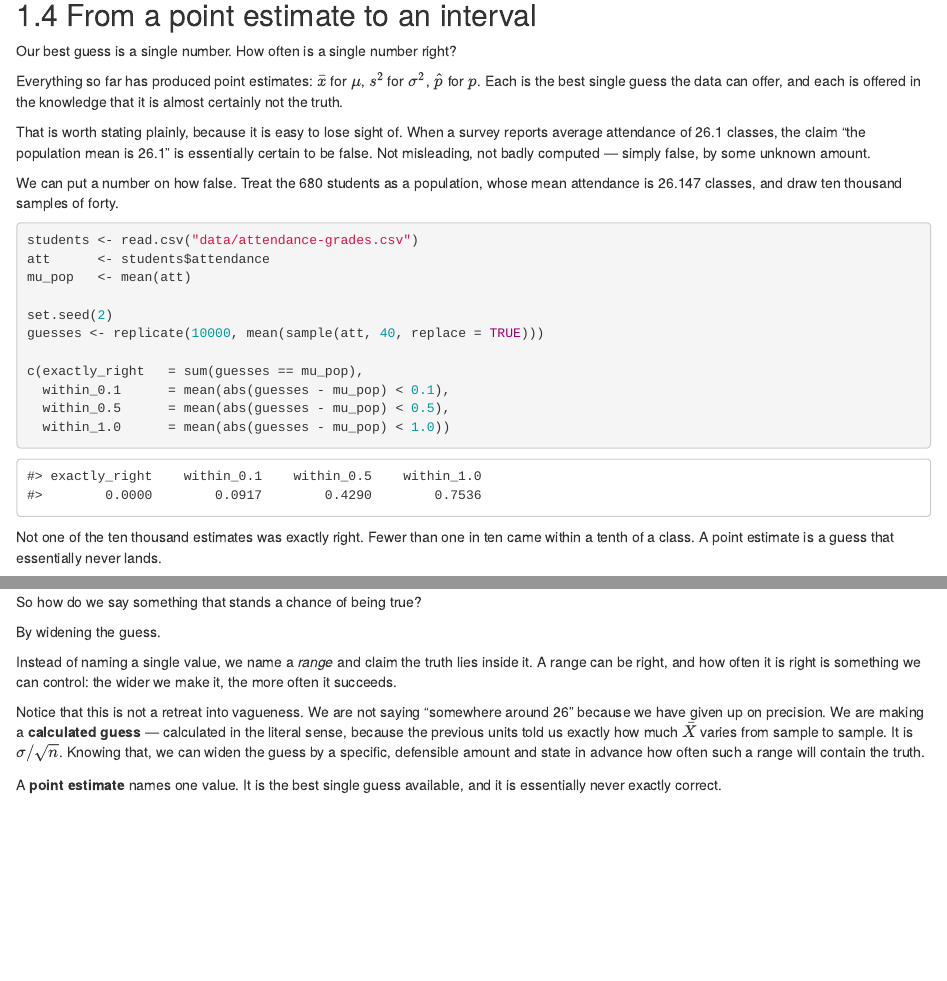
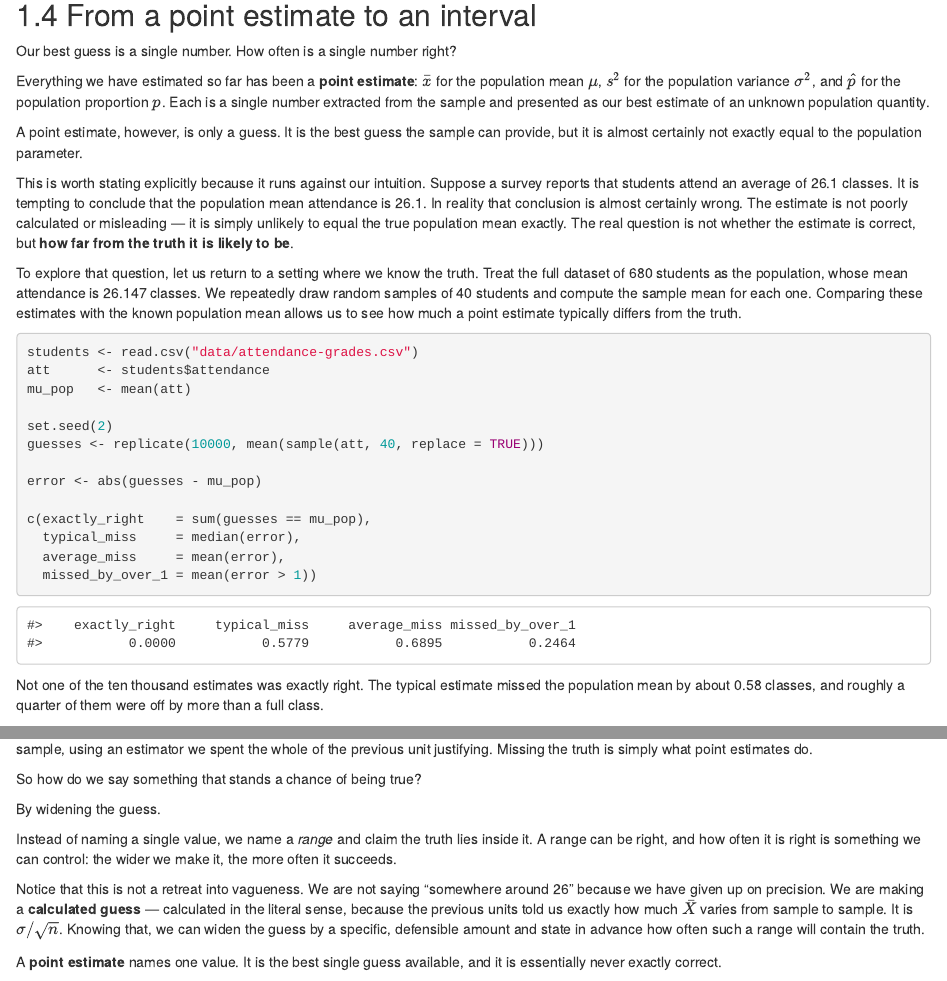
Before and after one commit to kedarkulkarni1991/stats-econometrics-r, an R Markdown document (03-point-and-interval-estimation.Rmd): the page in a window 1100 px wide, from 6460 px down, and a second part further down, joined at a grey line. Rendered offline with R 4.5, knitr and Pandoc, with nearby package versions; drawn as R Markdown's standard HTML page in place of the format the file asks for.

Commit message:
Reframe the interval opening around how far off, not how often wrong
The previous version asked how often a point estimate is exactly right and
answered "never", which is true and is a dead end -- a reader can accept it and
still not see why a range follows.

The question is now the one that leads somewhere: not whether the estimate is
correct, but how far from the truth it is likely to be. The simulation reports
the typical miss rather than the hit rate. Across ten thousand samples of forty
students, none was exactly right, the typical estimate missed by 0.58 classes,
and about a quarter were off by more than a full class.

A closing paragraph makes explicit that nothing has gone wrong. Every one of
those estimates was correctly computed from an honestly drawn sample using the
estimator the previous unit justified at length. Missing the truth is what
point estimates do -- which is what makes widening them the fix, rather than
better arithmetic or a better rule.

Co-Authored-By: Claude <noreply@anthropic.com>

````diff
--- a/03-point-and-interval-estimation.Rmd
+++ b/03-point-and-interval-estimation.Rmd
@@ -440,19 +440,31 @@ sample large enough for a 50-50 split is large enough for anything.
 Our best guess is a single number. How often is a single number right?
 :::
 
-Everything so far has produced point estimates: $\bar{x}$ for $\mu$, $s^2$ for
-$\sigma^2$, $\hat{p}$ for $p$. Each is the best single guess the data can
-offer, and each is offered in the knowledge that it is almost certainly not the
+Everything we have estimated so far has been a **point estimate**: $\bar{x}$ for
+the population mean $\mu$, $s^2$ for the population variance $\sigma^2$, and
+$\hat{p}$ for the population proportion $p$. Each is a single number extracted
+from the sample and presented as our best estimate of an unknown population
+quantity.
+
+A point estimate, however, is only a guess. It is the best guess the sample can
+provide, but it is almost certainly not exactly equal to the population
+parameter.
+
+This is worth stating explicitly because it runs against our intuition. Suppose
+a survey reports that students attend an average of 26.1 classes. It is
+tempting to conclude that the population mean attendance is 26.1. In reality
+that conclusion is almost certainly wrong. The estimate is not poorly
+calculated or misleading — it is simply unlikely to equal the true population
+mean exactly. The real question is not whether the estimate is correct, but
+**how far from the truth it is likely to be**.
+
+To explore that question, let us return to a setting where we know the truth.
+Treat the full dataset of 680 students as the population, whose mean attendance
+is `r round(mean(read.csv("data/attendance-grades.csv")$attendance), 3)`
+classes. We repeatedly draw random samples of 40 students and compute the
+sample mean for each one. Comparing these estimates with the known population
+mean allows us to see how much a point estimate typically differs from the
 truth.
-
-That is worth stating plainly, because it is easy to lose sight of. When a
-survey reports average attendance of 26.1 classes, the claim "the population
-mean is 26.1" is essentially certain to be false. Not misleading, not badly
-computed — simply false, by some unknown amount.
-
-We can put a number on how false. Treat the 680 students as a population, whose
-mean attendance is `r round(mean(read.csv("data/attendance-grades.csv")$attendance), 3)`
-classes, and draw ten thousand samples of forty.
 
 ```{r u3-how-often}
 students <- read.csv("data/attendance-grades.csv")
@@ -462,12 +474,14 @@ mu_pop   <- mean(att)
 set.seed(2)
 guesses <- replicate(10000, mean(sample(att, 40, replace = TRUE)))
 
-c(exactly_right   = sum(guesses == mu_pop),
-  within_0.1      = mean(abs(guesses - mu_pop) < 0.1),
-  within_0.5      = mean(abs(guesses - mu_pop) < 0.5),
-  within_1.0      = mean(abs(guesses - mu_pop) < 1.0))
-```
-
-Not one of the ten thousand estimates was exactly right. Fewer than one in ten
-came within a tenth of a class. A point estimate is a guess that essentially
-never lands.
+error <- abs(guesses - mu_pop)
+
+c(exactly_right    = sum(guesses == mu_pop),
+  typical_miss     = median(error),
+  average_miss     = mean(error),
+  missed_by_over_1 = mean(error > 1))
+```
+
+Not one of the ten thousand estimates was exactly right. The typical estimate
+missed the population mean by about `r round(median(abs(guesses - mu_pop)), 2)`
+classes, and roughly a quarter of them were off by more than a full class.
@@ -474,3 +491,5 @@ never lands.
+estimator we spent the whole of the previous unit justifying. Missing the truth
+is simply what point estimates do.
 
 ::: {.question}
 So how do we say something that stands a chance of being true?
````
Also changed, not shown: docs/search_index.json, 03-point-and-interval-estimation.Rmd (3 more changed lines), 1 other file.
